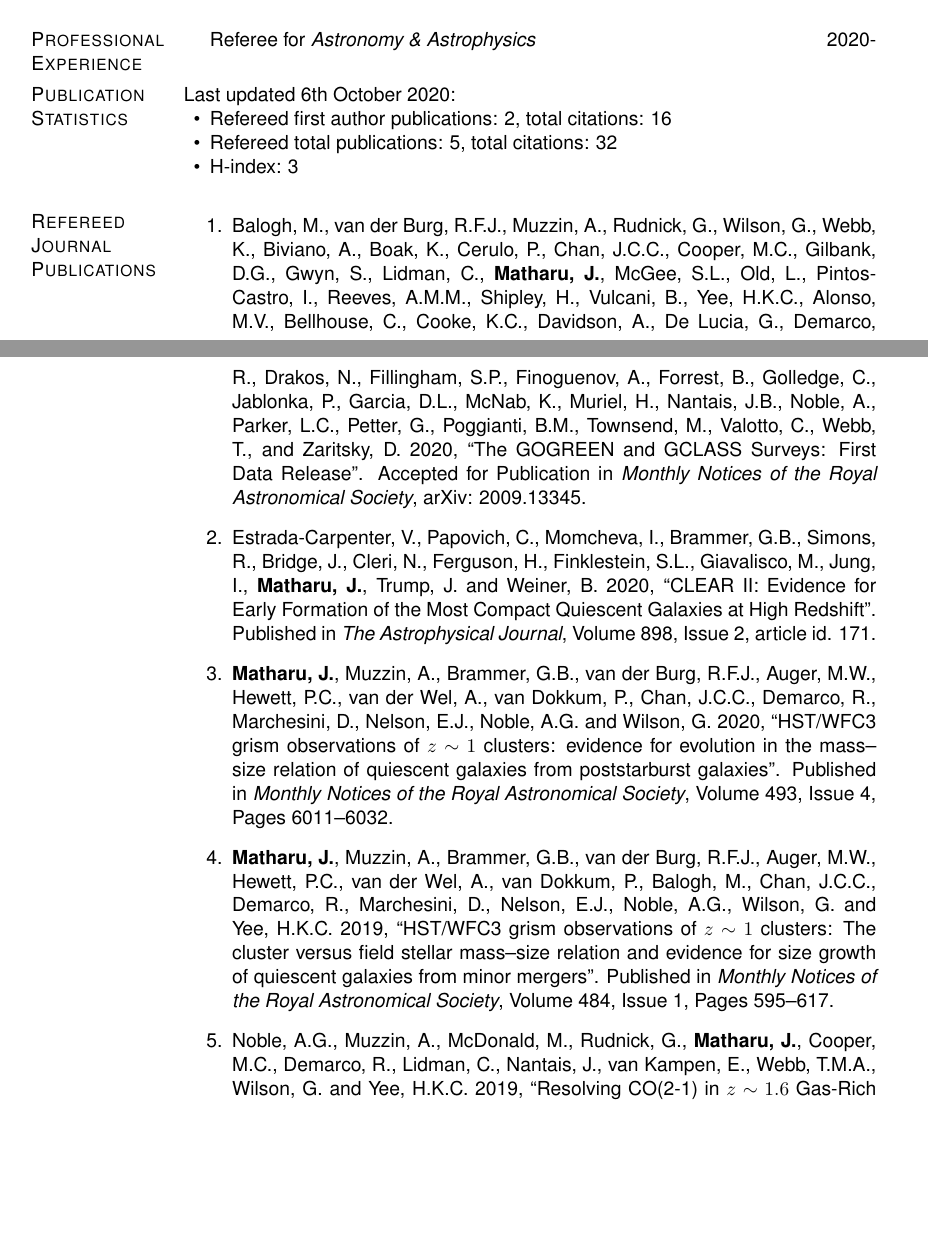
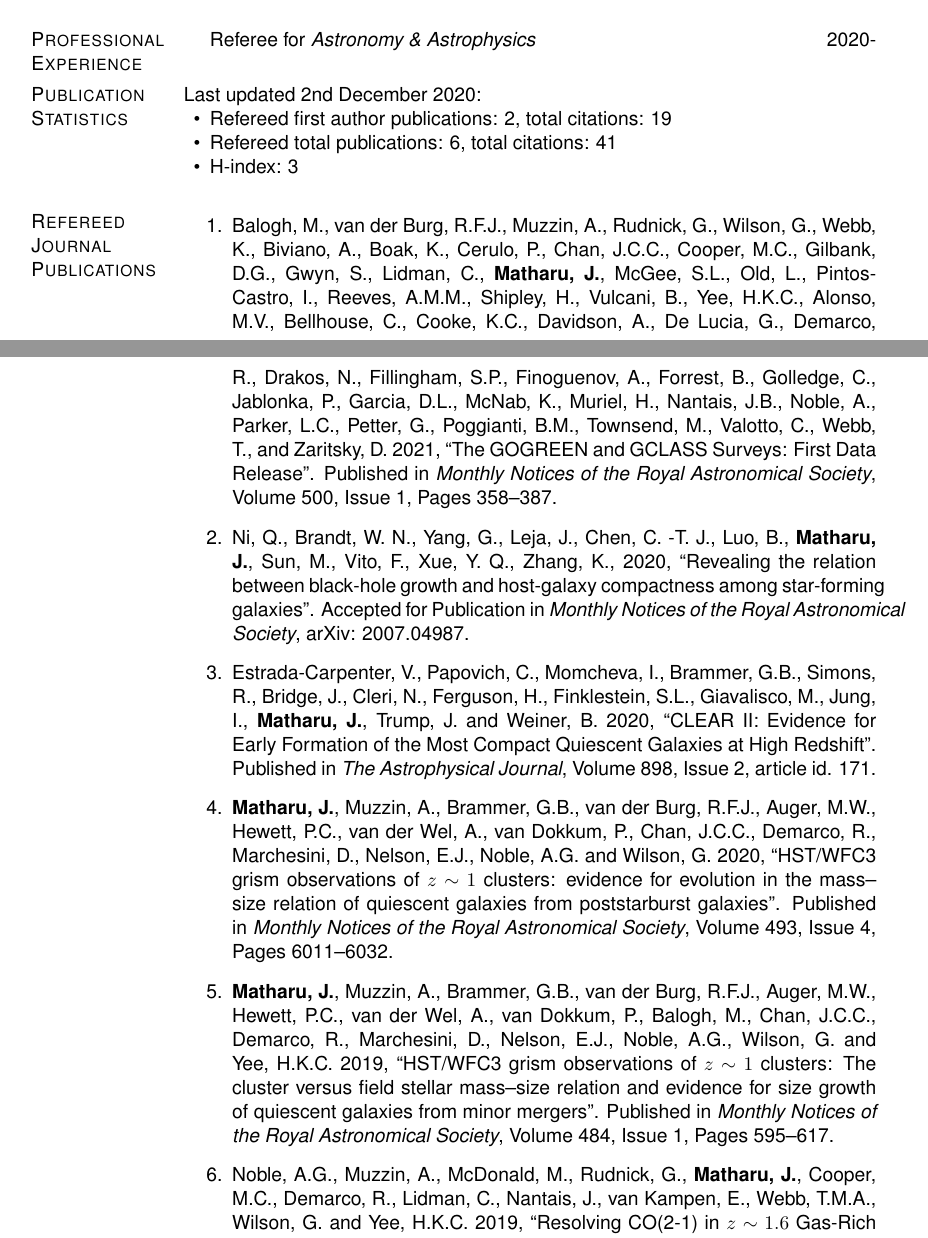
Before and after one commit to jkmatharu/jkmatharu.github.io, a LaTeX CV (images/Jas_cv.tex): two parts of pages 1 and 2 of 4 before the commit and two parts of pages 1 and 2 of 5 after it, joined at a grey line, cut so that both start at the same text, the shorter picture padded with empty space. Compiled offline with pdfLaTeX.

Commit message:
cv update

```diff
--- a/images/Jas_cv.tex
+++ b/images/Jas_cv.tex
@@ -341,10 +341,10 @@ Gower Street, London, UK
 \end{innerlist}
 
 \section{Publication Statistics}
-Last updated 6th October 2020:
+Last updated 2nd December 2020:
 \begin{innerlist}
-	\item Refereed first author publications: 2, total citations: 16
-	\item Refereed total publications: 5, total citations: 32
+	\item Refereed first author publications: 2, total citations: 19
+	\item Refereed total publications: 6, total citations: 41
 	\item H-index: 3
 	%\item h-index:
 \end{innerlist}
@@ -353,7 +353,9 @@ Last updated 6th October 2020:
 \vspace{-.1275in}
 \begin{bibsection}
 
-	\item Balogh, M., van der Burg, R.F.J., Muzzin, A., Rudnick, G., Wilson, G., Webb, K., Biviano, A., Boak, K., Cerulo, P.,  Chan, J.C.C., Cooper, M.C., Gilbank, D.G., Gwyn, S., Lidman, C., {\bf Matharu, J.}, McGee, S.L., Old, L., Pintos-Castro, I.,  Reeves, A.M.M., Shipley, H., Vulcani, B., Yee, H.K.C., Alonso, M.V., Bellhouse, C., Cooke, K.C., Davidson, A., De Lucia, G., Demarco, R., Drakos, N., Fillingham, S.P., Finoguenov, A., Forrest, B., Golledge, C., Jablonka, P., Garcia, D.L., McNab, K., Muriel, H., Nantais, J.B., Noble, A., Parker, L.C., Petter, G., Poggianti, B.M., Townsend, M., Valotto, C., Webb, T., and Zaritsky, D. 2020, ``The GOGREEN and GCLASS Surveys: First Data Release". Accepted for Publication in \emph{Monthly Notices of the Royal Astronomical Society}, arXiv: 2009.13345.
+	\item Balogh, M., van der Burg, R.F.J., Muzzin, A., Rudnick, G., Wilson, G., Webb, K., Biviano, A., Boak, K., Cerulo, P.,  Chan, J.C.C., Cooper, M.C., Gilbank, D.G., Gwyn, S., Lidman, C., {\bf Matharu, J.}, McGee, S.L., Old, L., Pintos-Castro, I.,  Reeves, A.M.M., Shipley, H., Vulcani, B., Yee, H.K.C., Alonso, M.V., Bellhouse, C., Cooke, K.C., Davidson, A., De Lucia, G., Demarco, R., Drakos, N., Fillingham, S.P., Finoguenov, A., Forrest, B., Golledge, C., Jablonka, P., Garcia, D.L., McNab, K., Muriel, H., Nantais, J.B., Noble, A., Parker, L.C., Petter, G., Poggianti, B.M., Townsend, M., Valotto, C., Webb, T., and Zaritsky, D. 2021, ``The GOGREEN and GCLASS Surveys: First Data Release". Published in \emph{Monthly Notices of the Royal Astronomical Society}, Volume 500, Issue 1, Pages 358--387.
+
+	\item Ni, Q., Brandt, W. N., Yang, G., Leja, J., Chen, C. -T. J., Luo, B., {\bf Matharu, J.}, Sun, M., Vito, F., Xue, Y. Q., Zhang, K., 2020, ``Revealing the relation between black-hole growth and host-galaxy compactness among star-forming galaxies". Accepted for Publication in \emph{Monthly Notices of the Royal Astronomical Society}, arXiv: 2007.04987.
 
 	\item Estrada-Carpenter, V., Papovich, C., Momcheva, I., Brammer, G.B., Simons, R., Bridge, J., Cleri, N., Ferguson, H., Finklestein, S.L., Giavalisco, M., Jung, I., {\bf Matharu, J.}, Trump, J. and Weiner, B. 2020, ``CLEAR II: Evidence for Early Formation of the Most Compact Quiescent Galaxies at High Redshift". Published in \emph{The Astrophysical Journal}, Volume 898, Issue 2, article id. 171.
 
```
Also changed, not shown: images/Jas_cv.pdf, 4 other files.
